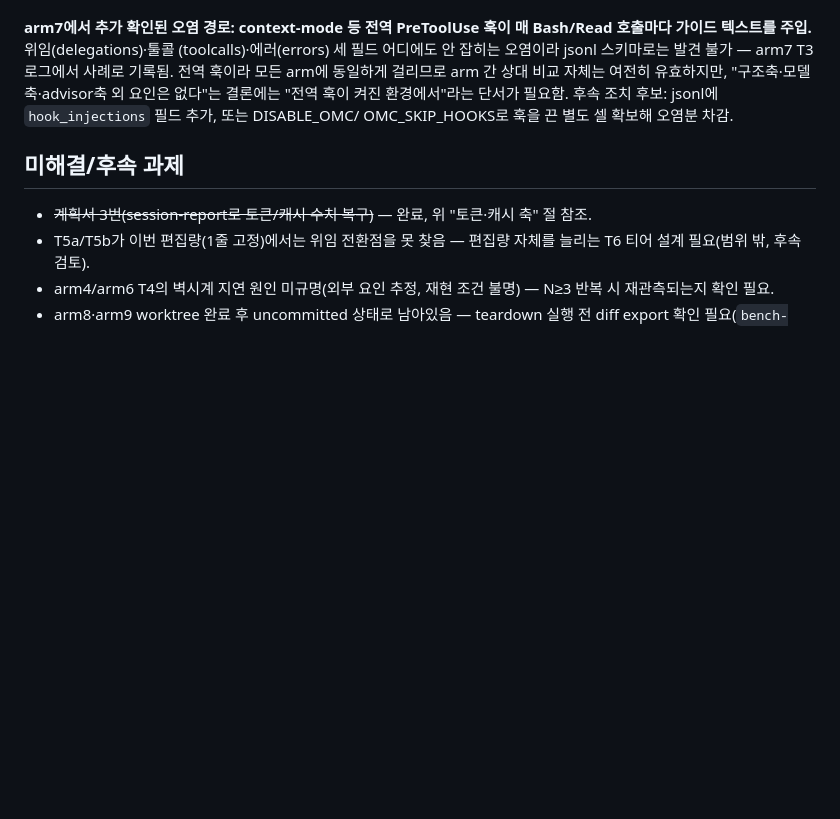
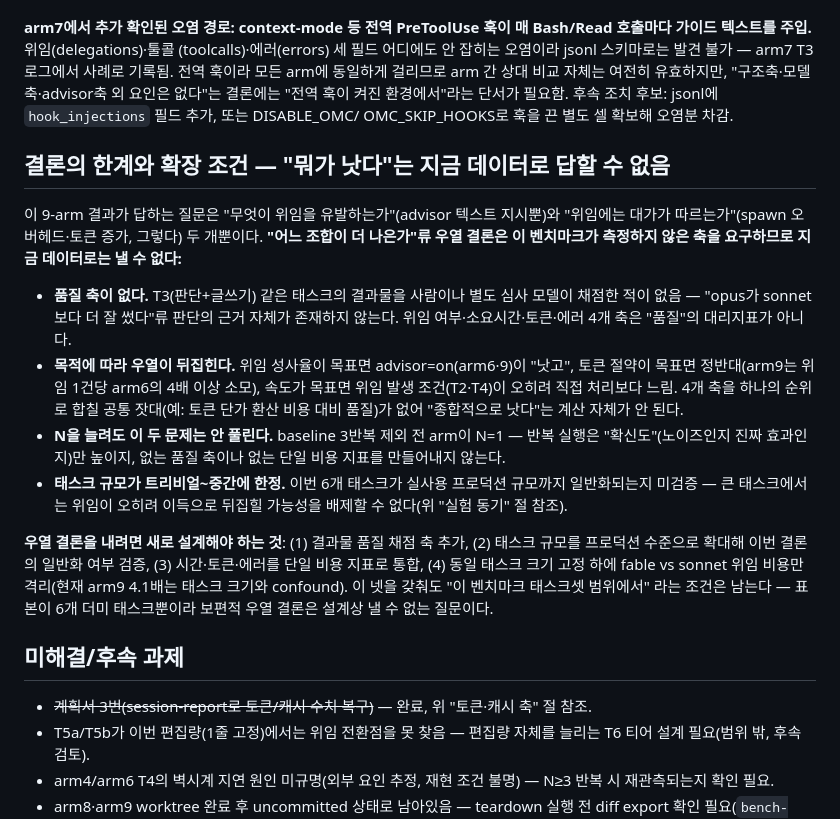
Before and after one commit to alexxony/orchestration-bench, a Markdown page: results-summary-6arm.md, the part around the change. Drawn GitHub-style; blank space fills up the shorter version.

Commit message:
Add explicit limits on what conclusions this benchmark can support
No quality axis was measured, the four measured axes (delegation/time/
tokens/errors) rank oppositely depending on goal, and task scope is
trivial-to-medium only — so no "which config is better" claim is
supportable from this data regardless of further N. Spells out what a
follow-up would need (quality scoring, larger task scale, unified cost
metric, task-size-controlled fable-vs-sonnet delegation cost) to answer
that question instead.

Co-Authored-By: Claude Sonnet 5 <noreply@anthropic.com>

```diff
--- a/results-summary-6arm.md
+++ b/results-summary-6arm.md
@@ -359,6 +359,37 @@ agent_playbooks는 0건). 전역 플러그인이 세션 격리 전제를 우회
 후속 조치 후보: jsonl에 `hook_injections` 필드 추가, 또는 DISABLE_OMC/
 OMC_SKIP_HOOKS로 훅을 끈 별도 셀 확보해 오염분 차감.
 
+## 결론의 한계와 확장 조건 — "뭐가 낫다"는 지금 데이터로 답할 수 없음
+
+이 9-arm 결과가 답하는 질문은 "무엇이 위임을 유발하는가"(advisor 텍스트
+지시뿐)와 "위임에는 대가가 따르는가"(spawn 오버헤드·토큰 증가, 그렇다)
+두 개뿐이다. **"어느 조합이 더 나은가"류 우열 결론은 이 벤치마크가
+측정하지 않은 축을 요구하므로 지금 데이터로는 낼 수 없다:**
+
+- **품질 축이 없다.** T3(판단+글쓰기) 같은 태스크의 결과물을 사람이나
+  별도 심사 모델이 채점한 적이 없음 — "opus가 sonnet보다 더 잘 썼다"류
+  판단의 근거 자체가 존재하지 않는다. 위임 여부·소요시간·토큰·에러
+  4개 축은 "품질"의 대리지표가 아니다.
+- **목적에 따라 우열이 뒤집힌다.** 위임 성사율이 목표면 advisor=on(arm6·9)이
+  "낫고", 토큰 절약이 목표면 정반대(arm9는 위임 1건당 arm6의 4배 이상
+  소모), 속도가 목표면 위임 발생 조건(T2·T4)이 오히려 직접 처리보다
+  느림. 4개 축을 하나의 순위로 합칠 공통 잣대(예: 토큰 단가 환산 비용
+  대비 품질)가 없어 "종합적으로 낫다"는 계산 자체가 안 된다.
+- **N을 늘려도 이 두 문제는 안 풀린다.** baseline 3반복 제외 전 arm이
+  N=1 — 반복 실행은 "확신도"(노이즈인지 진짜 효과인지)만 높이지, 없는
+  품질 축이나 없는 단일 비용 지표를 만들어내지 않는다.
+- **태스크 규모가 트리비얼~중간에 한정.** 이번 6개 태스크가 실사용
+  프로덕션 규모까지 일반화되는지 미검증 — 큰 태스크에서는 위임이
+  오히려 이득으로 뒤집힐 가능성을 배제할 수 없다(위 "실험 동기" 절 참조).
+
+**우열 결론을 내려면 새로 설계해야 하는 것**: (1) 결과물 품질 채점
+축 추가, (2) 태스크 규모를 프로덕션 수준으로 확대해 이번 결론의 일반화
+여부 검증, (3) 시간·토큰·에러를 단일 비용 지표로 통합, (4) 동일 태스크
+크기 고정 하에 fable vs sonnet 위임 비용만 격리(현재 arm9 4.1배는 태스크
+크기와 confound). 이 넷을 갖춰도 "이 벤치마크 태스크셋 범위에서" 라는
+조건은 남는다 — 표본이 6개 더미 태스크뿐이라 보편적 우열 결론은
+설계상 낼 수 없는 질문이다.
+
 ## 미해결/후속 과제
 
 - ~~계획서 3번(session-report로 토큰/캐시 수치 복구)~~ — 완료, 위 "토큰·캐시 축" 절 참조.
```
